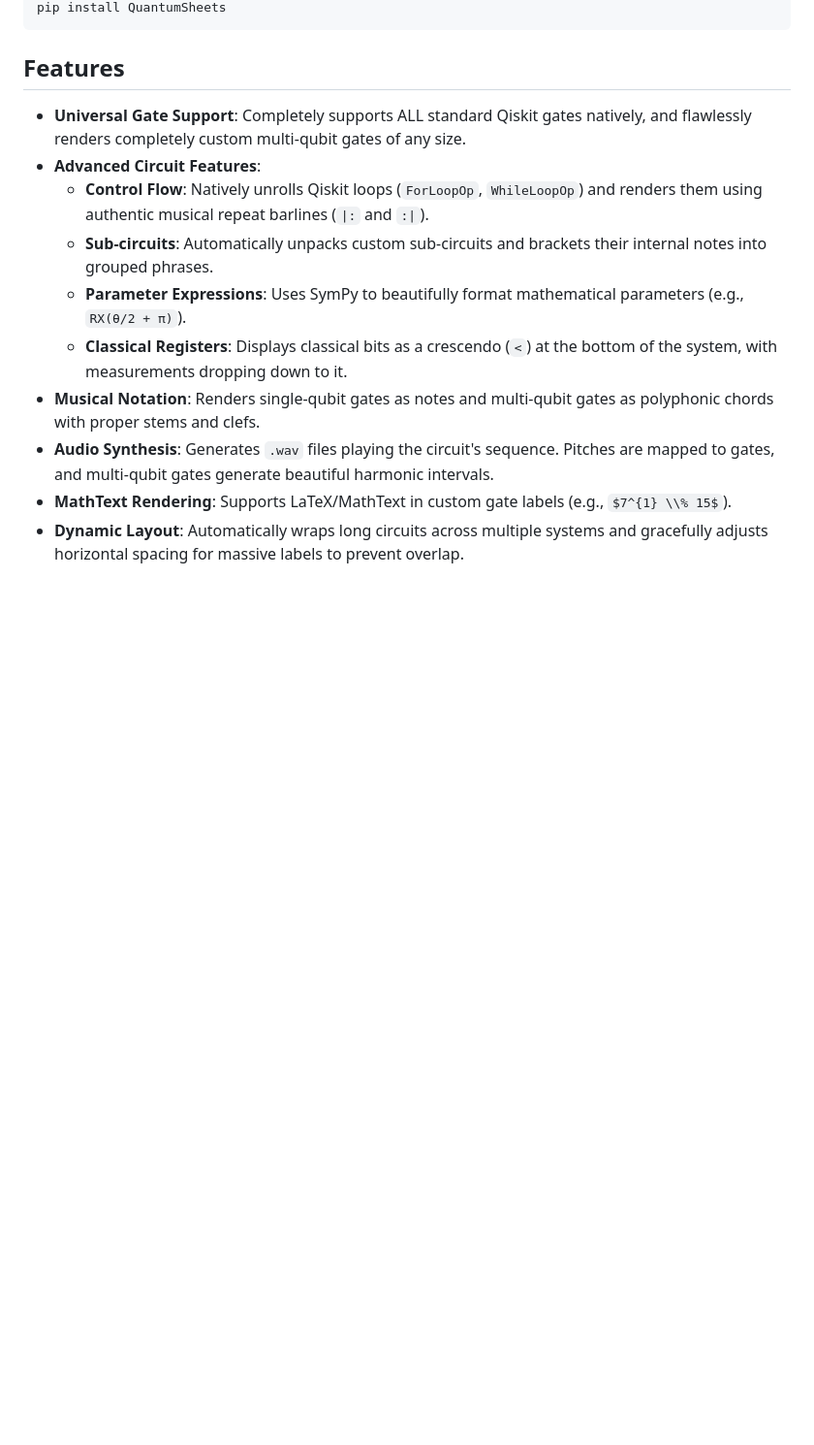
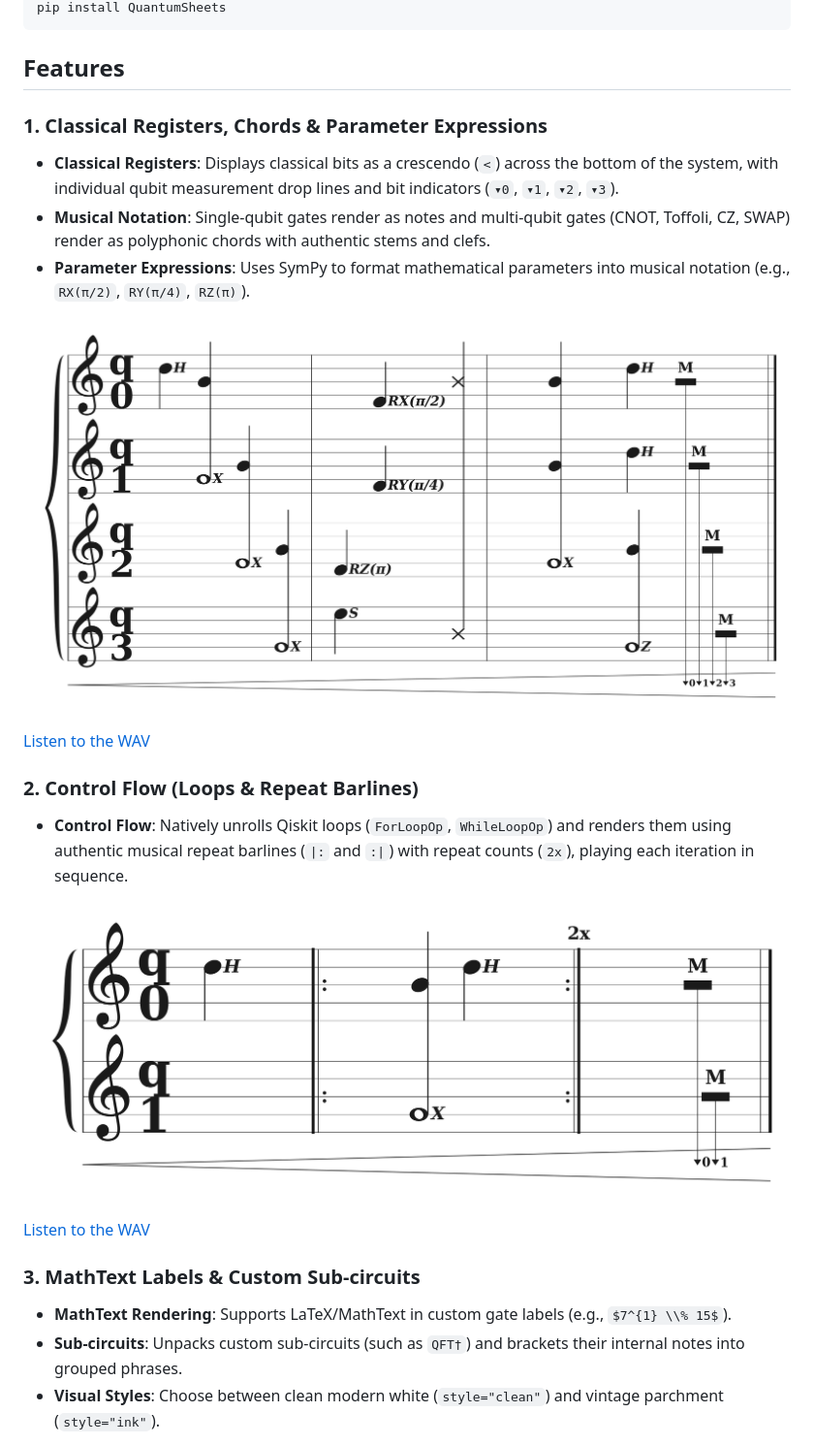
Before and after one commit to BenBar101/QuantumSheets, a Markdown page: README.md, the part around one of its changes. Shown at 97% size. GitHub-like rendering; pictures changed too: docs/loop_score.png (added), docs/my_circuit_score.png; blank space fills up the shorter version.

```diff
--- a/README.md
+++ b/README.md
@@ -14,14 +22,27 @@ pip install QuantumSheets
 
 ## Features
 
-- **Universal Gate Support**: Completely supports ALL standard Qiskit gates natively, and flawlessly renders completely custom multi-qubit gates of any size.
-- **Advanced Circuit Features**:
-  - **Control Flow**: Natively unrolls Qiskit loops (`ForLoopOp`, `WhileLoopOp`) and renders them using authentic musical repeat barlines (`|:` and `:|`).
-  - **Sub-circuits**: Automatically unpacks custom sub-circuits and brackets their internal notes into grouped phrases.
-  - **Parameter Expressions**: Uses SymPy to beautifully format mathematical parameters (e.g., `RX(θ/2 + π)`).
-  - **Classical Registers**: Displays classical bits as a crescendo (`<`) at the bottom of the system, with measurements dropping down to it.
-- **Musical Notation**: Renders single-qubit gates as notes and multi-qubit gates as polyphonic chords with proper stems and clefs.
-- **Audio Synthesis**: Generates `.wav` files playing the circuit's sequence. Pitches are mapped to gates, and multi-qubit gates generate beautiful harmonic intervals.
+### 1. Classical Registers, Chords & Parameter Expressions
+
+- **Classical Registers**: Displays classical bits as a crescendo (`<`) across the bottom of the system, with individual qubit measurement drop lines and bit indicators (`▾0`, `▾1`, `▾2`, `▾3`).
+- **Musical Notation**: Single-qubit gates render as notes and multi-qubit gates (CNOT, Toffoli, CZ, SWAP) render as polyphonic chords with authentic stems and clefs.
+- **Parameter Expressions**: Uses SymPy to format mathematical parameters into musical notation (e.g., `RX(π/2)`, `RY(π/4)`, `RZ(π)`).
+
+![Multi-qubit gates, classical registers, and parameter expressions](docs/my_circuit_score.png)
+
+[Listen to the WAV](docs/my_circuit_score.wav)
+
+### 2. Control Flow (Loops & Repeat Barlines)
+
+- **Control Flow**: Natively unrolls Qiskit loops (`ForLoopOp`, `WhileLoopOp`) and renders them using authentic musical repeat barlines (`|:` and `:|`) with repeat counts (`2x`), playing each iteration in sequence.
+
+![Quantum loops rendered with repeat barlines](docs/loop_score.png)
+
+[Listen to the WAV](docs/loop_score.wav)
+
+### 3. MathText Labels & Custom Sub-circuits
+
 - **MathText Rendering**: Supports LaTeX/MathText in custom gate labels (e.g., `$7^{1} \\% 15$`).
-- **Dynamic Layout**: Automatically wraps long circuits across multiple systems and gracefully adjusts horizontal spacing for massive labels to prevent overlap.
+- **Sub-circuits**: Unpacks custom sub-circuits (such as `QFT†`) and brackets their internal notes into grouped phrases.
+- **Visual Styles**: Choose between clean modern white (`style="clean"`) and vintage parchment (`style="ink"`).
 
```
Also changed, not shown: other parts of README.md (+25 -15 lines), docs/hello_world_score.png (added), docs/test_shor_output.png, 14 other files.
